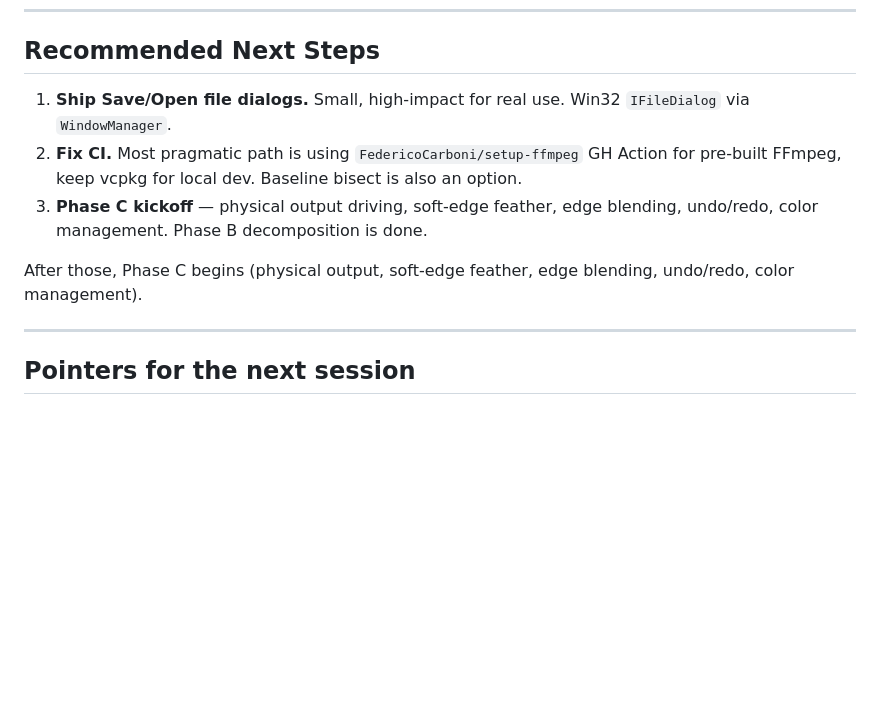
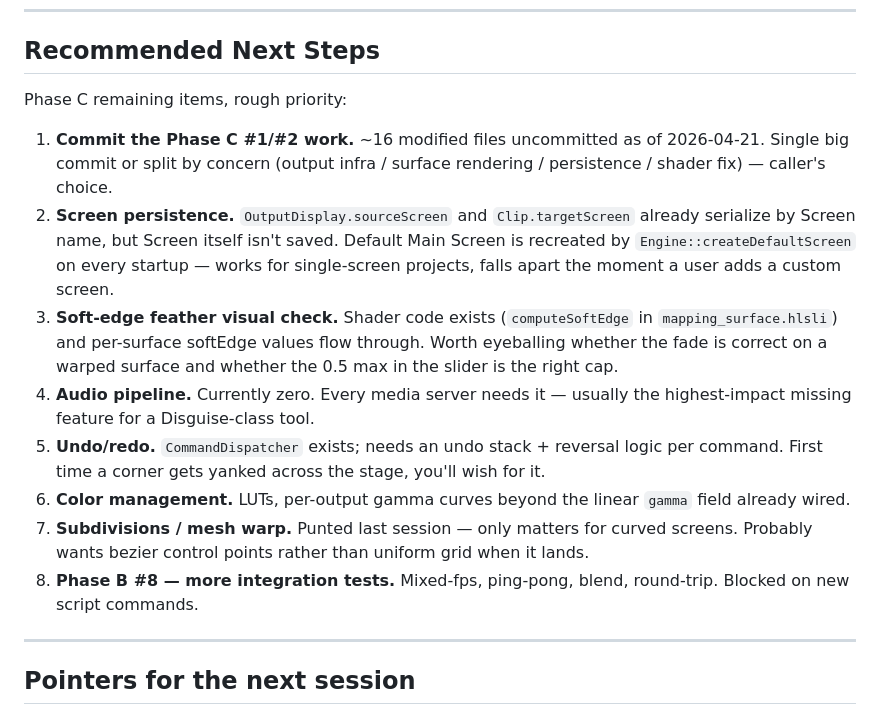
Before and after one commit to duremovich/Entity, a Markdown page: docs/status/CURRENT.md, the part around one of its changes. Drawn GitHub-style; blank space fills up the shorter version.

```diff
--- a/docs/status/CURRENT.md
+++ b/docs/status/CURRENT.md
@@ -120,11 +128,16 @@ Integration tests wired to CTest, labelled `integration`:
 
 ## Recommended Next Steps
 
-1. **Ship Save/Open file dialogs.** Small, high-impact for real use. Win32 `IFileDialog` via `WindowManager`.
-2. **Fix CI.** Most pragmatic path is using `FedericoCarboni/setup-ffmpeg` GH Action for pre-built FFmpeg, keep vcpkg for local dev. Baseline bisect is also an option.
-3. **Phase C kickoff** — physical output driving, soft-edge feather, edge blending, undo/redo, color management. Phase B decomposition is done.
+Phase C remaining items, rough priority:
 
-After those, Phase C begins (physical output, soft-edge feather, edge blending, undo/redo, color management).
+1. **Commit the Phase C #1/#2 work.** ~16 modified files uncommitted as of 2026-04-21. Single big commit or split by concern (output infra / surface rendering / persistence / shader fix) — caller's choice.
+2. **Screen persistence.** `OutputDisplay.sourceScreen` and `Clip.targetScreen` already serialize by Screen name, but Screen itself isn't saved. Default Main Screen is recreated by `Engine::createDefaultScreen` on every startup — works for single-screen projects, falls apart the moment a user adds a custom screen.
+3. **Soft-edge feather visual check.** Shader code exists (`computeSoftEdge` in `mapping_surface.hlsli`) and per-surface softEdge values flow through. Worth eyeballing whether the fade is correct on a warped surface and whether the 0.5 max in the slider is the right cap.
+4. **Audio pipeline.** Currently zero. Every media server needs it — usually the highest-impact missing feature for a Disguise-class tool.
+5. **Undo/redo.** `CommandDispatcher` exists; needs an undo stack + reversal logic per command. First time a corner gets yanked across the stage, you'll wish for it.
+6. **Color management.** LUTs, per-output gamma curves beyond the linear `gamma` field already wired.
+7. **Subdivisions / mesh warp.** Punted last session — only matters for curved screens. Probably wants bezier control points rather than uniform grid when it lands.
+8. **Phase B #8 — more integration tests.** Mixed-fps, ping-pong, blend, round-trip. Blocked on new script commands.
 
 ---
 
```
Also changed, not shown: other parts of docs/status/CURRENT.md (+13 -5 lines), docs/reference/CODE_ISSUES.md (+1 -1 lines).
